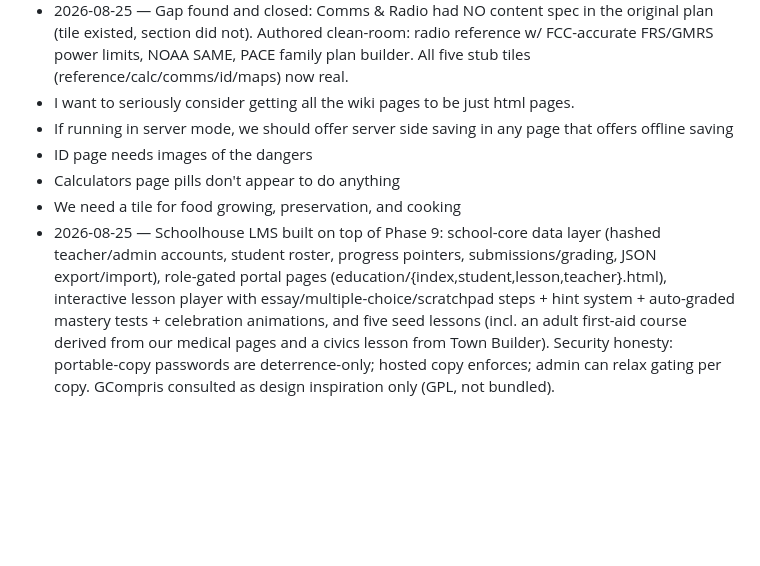
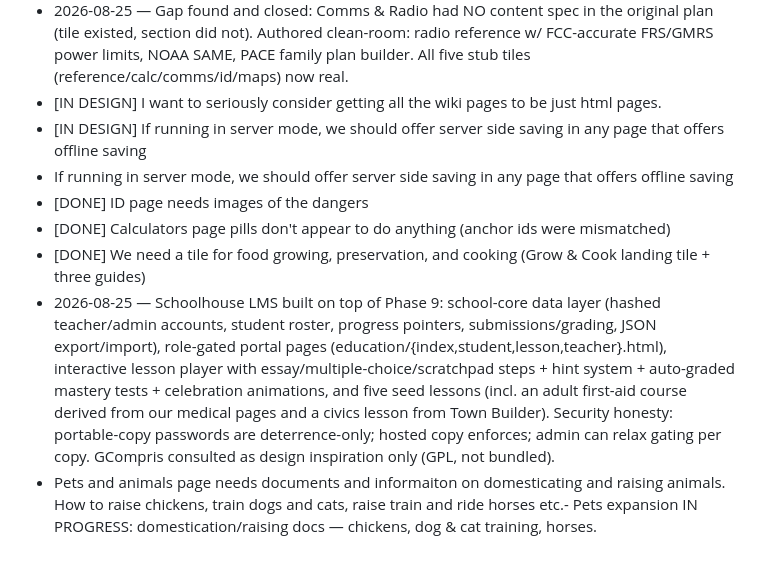
Before and after one commit to washburnello/breakglass, a Markdown page: plan.md, the part around the change. GitHub-like rendering; blank space fills up the shorter version.

Commit message:
Plan: owner todo triage (2 done this pass, calculator bug fixed, pets queued)

```diff
--- a/plan.md
+++ b/plan.md
@@ -347,11 +347,12 @@ deep content so the live URL shapes decisions.
   original plan (tile existed, section did not). Authored clean-room: radio
   reference w/ FCC-accurate FRS/GMRS power limits, NOAA SAME, PACE family
   plan builder. All five stub tiles (reference/calc/comms/id/maps) now real.
-- I want to seriously consider getting all the wiki pages to be just html pages.
+- [IN DESIGN] I want to seriously consider getting all the wiki pages to be just html pages.
+- [IN DESIGN] If running in server mode, we should offer server side saving in any page that offers offline saving
 - If running in server mode, we should offer server side saving in any page that offers offline saving
-- ID page needs images of the dangers
-- Calculators page pills don't appear to do anything
-- We need a tile for food growing, preservation, and cooking
+- [DONE] ID page needs images of the dangers
+- [DONE] Calculators page pills don't appear to do anything (anchor ids were mismatched)
+- [DONE] We need a tile for food growing, preservation, and cooking (Grow & Cook landing tile + three guides)
 - 2026-08-25 — Schoolhouse LMS built on top of Phase 9: school-core data
   layer (hashed teacher/admin accounts, student roster, progress pointers,
   submissions/grading, JSON export/import), role-gated portal pages
@@ -362,3 +363,4 @@ deep content so the live URL shapes decisions.
   from Town Builder). Security honesty: portable-copy passwords are
   deterrence-only; hosted copy enforces; admin can relax gating per copy.
   GCompris consulted as design inspiration only (GPL, not bundled).
+- Pets and animals page needs documents and informaiton on domesticating and raising animals. How to raise chickens, train dogs and cats, raise train and ride horses etc.- Pets expansion IN PROGRESS: domestication/raising docs — chickens, dog & cat training, horses.
```
